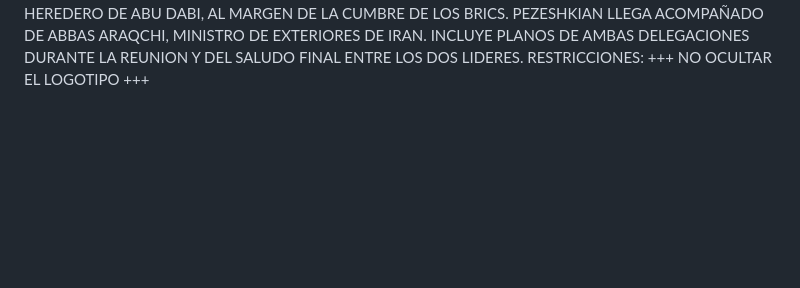
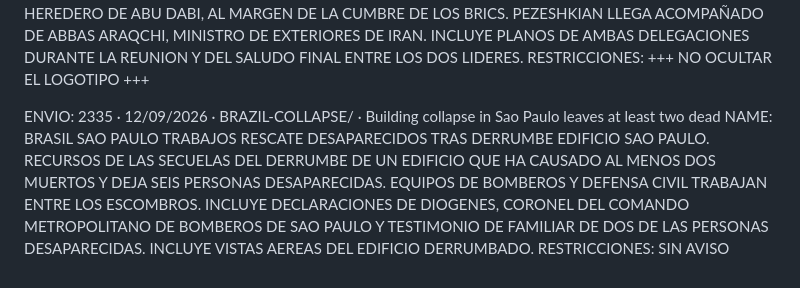
Before and after one commit to malevolisco/catalogar, a Markdown page: ejemplos.md, the part around the change. GitHub-like rendering; blank space fills up the shorter version.

```diff
--- a/ejemplos.md
+++ b/ejemplos.md
@@ -84,3 +84,8 @@ NAME: INDIA CUMBRE BRICS REUNION IRAN MASOUD PEZESHKIAN Y PRINCIPE ABU DABI
 COMMENT: NUEVA DELI. SALUDO Y MUDO DE LA REUNION ENTRE MASOUD PEZESHKIAN, PRESIDENTE DE IRAN, Y JEQUE KHALED BIN MOHAMED BIN ZAYED AL NAHYAN, PRINCIPE HEREDERO DE ABU DABI, AL MARGEN DE LA CUMBRE DE LOS BRICS. PEZESHKIAN LLEGA ACOMPAÑADO DE ABBAS ARAQCHI, MINISTRO DE EXTERIORES DE IRAN. INCLUYE PLANOS DE AMBAS DELEGACIONES DURANTE LA REUNION Y DEL SALUDO FINAL ENTRE LOS DOS LIDERES.
 RESTRICCIONES:
 +++ NO OCULTAR EL LOGOTIPO +++
+
+ENVIO: 2335 · 12/09/2026 · BRAZIL-COLLAPSE/ · Building collapse in Sao Paulo leaves at least two dead
+NAME: BRASIL SAO PAULO TRABAJOS RESCATE DESAPARECIDOS TRAS DERRUMBE EDIFICIO
+SAO PAULO. RECURSOS DE LAS SECUELAS DEL DERRUMBE DE UN EDIFICIO QUE HA CAUSADO AL MENOS DOS MUERTOS Y DEJA SEIS PERSONAS DESAPARECIDAS. EQUIPOS DE BOMBEROS Y DEFENSA CIVIL TRABAJAN ENTRE LOS ESCOMBROS. INCLUYE DECLARACIONES DE DIOGENES, CORONEL DEL COMANDO METROPOLITANO DE BOMBEROS DE SAO PAULO Y TESTIMONIO DE FAMILIAR DE DOS DE LAS PERSONAS DESAPARECIDAS. INCLUYE VISTAS AEREAS DEL EDIFICIO DERRUMBADO.
+RESTRICCIONES: SIN AVISO
```
